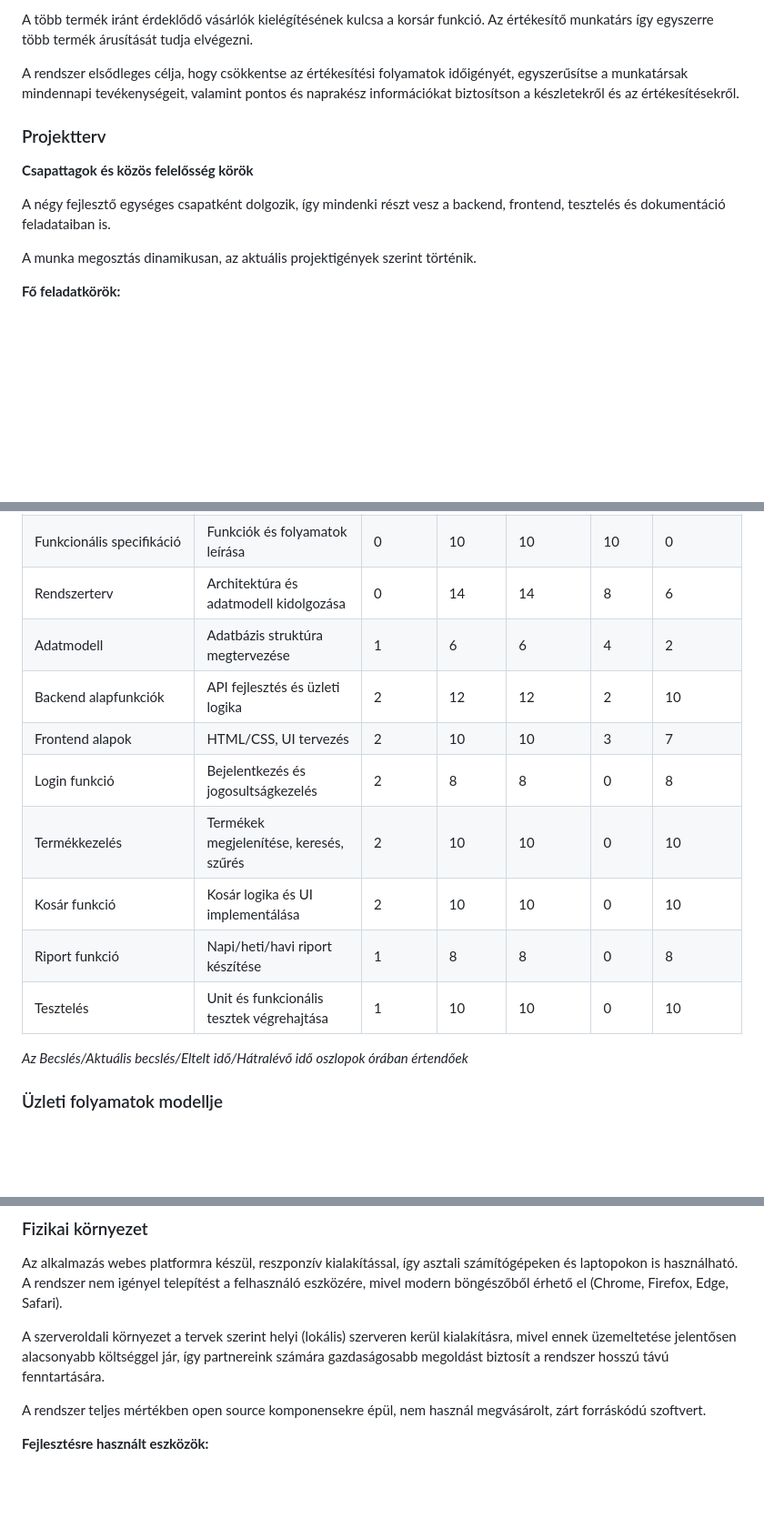
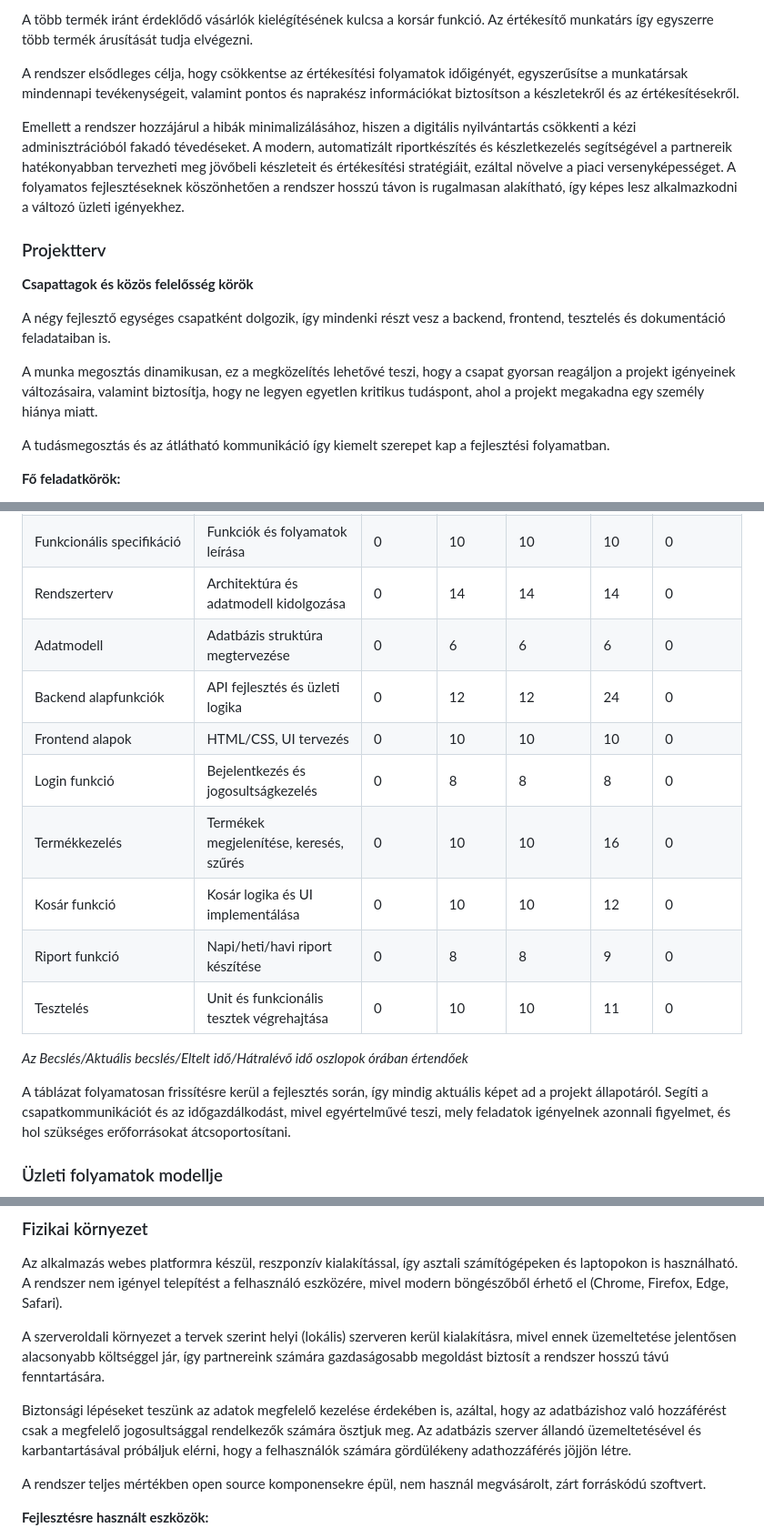
Before and after one commit to mzsl03/webshop, a Markdown page: docs/rendszerterv.md, 3 parts joined by grey strips. Shown at 91% size. GitHub-like rendering; blank space fills up the shorter version.

Commit message:
docs: new specsifications added for better understanding of the project

```diff
--- a/docs/rendszerterv.md
+++ b/docs/rendszerterv.md
@@ -19,6 +19,10 @@ A rendszer elsődleges célja, hogy csökkentse az értékesítési folyamatok i
 egyszerűsítse a munkatársak mindennapi tevékenységeit,
 valamint pontos és naprakész információkat biztosítson a készletekről és az értékesítésekről.
 
+Emellett a rendszer hozzájárul a hibák minimalizálásához, hiszen a digitális nyilvántartás csökkenti a kézi adminisztrációból fakadó tévedéseket.
+A modern, automatizált riportkészítés és készletkezelés segítségével a partnereik hatékonyabban tervezheti meg jövőbeli készleteit és értékesítési stratégiáit, ezáltal növelve a piaci versenyképességet.
+A folyamatos fejlesztéseknek köszönhetően a rendszer hosszú távon is rugalmasan alakítható, így képes lesz alkalmazkodni a változó üzleti igényekhez.
+
 ### Projektterv
 
 **Csapattagok és közös felelősség körök**
@@ -26,7 +30,10 @@ valamint pontos és naprakész információkat biztosítson a készletekről és
 A négy fejlesztő egységes csapatként dolgozik, így mindenki részt vesz a backend,
 frontend, tesztelés és dokumentáció feladataiban is.
 
-A munka megosztás dinamikusan, az aktuális projektigények szerint történik.
+A munka megosztás dinamikusan, ez a megközelítés lehetővé teszi, hogy a csapat gyorsan reagáljon a projekt igényeinek változásaira,
+valamint biztosítja, hogy ne legyen egyetlen kritikus tudáspont, ahol a projekt megakadna egy személy hiánya miatt.
+
+A tudásmegosztás és az átlátható kommunikáció így kiemelt szerepet kap a fejlesztési folyamatban.
 
 **Fő feladatkörök:**
 
@@ -39,17 +46,20 @@ A munka megosztás dinamikusan, az aktuális projektigények szerint történik.
 |----------------------------|-------------------------------------------|-----------|---------|------------------|------------|---------------|
 | Követelményspecifikáció    | Dokumentum elkészítése                    | 0         | 10      | 10               | 10         | 0             |
 | Funkcionális specifikáció  | Funkciók és folyamatok leírása            | 0         | 10      | 10               | 10         | 0             |
-| Rendszerterv               | Architektúra és adatmodell kidolgozása    | 0         | 14      | 14               | 8          | 6             |
-| Adatmodell                 | Adatbázis struktúra megtervezése          | 1         | 6       | 6                | 4          | 2             |
-| Backend alapfunkciók       | API fejlesztés és üzleti logika           | 2         | 12      | 12               | 2          | 10            |
-| Frontend alapok            | HTML/CSS, UI tervezés                     | 2         | 10      | 10               | 3          | 7             |
-| Login funkció              | Bejelentkezés és jogosultságkezelés       | 2         | 8       | 8                | 0          | 8             |
-| Termékkezelés              | Termékek megjelenítése, keresés, szűrés   | 2         | 10      | 10               | 0          | 10            |
-| Kosár funkció              | Kosár logika és UI implementálása         | 2         | 10      | 10               | 0          | 10            |
-| Riport funkció             | Napi/heti/havi riport készítése           | 1         | 8       | 8                | 0          | 8             |
-| Tesztelés                  | Unit és funkcionális tesztek végrehajtása | 1         | 10      | 10               | 0          | 10            |
+| Rendszerterv               | Architektúra és adatmodell kidolgozása    | 0         | 14      | 14               | 14         | 0             |
+| Adatmodell                 | Adatbázis struktúra megtervezése          | 0         | 6       | 6                | 6          | 0             |
+| Backend alapfunkciók       | API fejlesztés és üzleti logika           | 0         | 12      | 12               | 24         | 0             |
+| Frontend alapok            | HTML/CSS, UI tervezés                     | 0         | 10      | 10               | 10         | 0             |
+| Login funkció              | Bejelentkezés és jogosultságkezelés       | 0         | 8       | 8                | 8          | 0             |
+| Termékkezelés              | Termékek megjelenítése, keresés, szűrés   | 0         | 10      | 10               | 16         | 0             |
+| Kosár funkció              | Kosár logika és UI implementálása         | 0         | 10      | 10               | 12         | 0             |
+| Riport funkció             | Napi/heti/havi riport készítése           | 0         | 8       | 8                | 9          | 0             |
+| Tesztelés                  | Unit és funkcionális tesztek végrehajtása | 0         | 10      | 10               | 11         | 0             |
 
 *Az Becslés/Aktuális becslés/Eltelt idő/Hátralévő idő oszlopok órában értendőek*
+
+A táblázat folyamatosan frissítésre kerül a fejlesztés során, így mindig aktuális képet ad a projekt állapotáról.
+Segíti a csapatkommunikációt és az időgazdálkodást, mivel egyértelművé teszi, mely feladatok igényelnek azonnali figyelmet, és hol szükséges erőforrásokat átcsoportosítani.
 
 ### Üzleti folyamatok modellje
 
@@ -144,6 +154,10 @@ A rendszer nem igényel telepítést a felhasználó eszközére, mivel modern b
 A szerveroldali környezet a tervek szerint helyi (lokális) szerveren kerül kialakításra,
 mivel ennek üzemeltetése jelentősen alacsonyabb költséggel jár,
 így partnereink számára gazdaságosabb megoldást biztosít a rendszer hosszú távú fenntartására.
+
+Biztonsági lépéseket teszünk az adatok megfelelő kezelése érdekében is, azáltal, hogy az adatbázishoz való hozzáférést csak
+a megfelelő jogosultsággal rendelkezők számára ösztjuk meg. Az adatbázis szerver állandó üzemeltetésével és karbantartásával
+próbáljuk elérni, hogy a felhasználók számára gördülékeny adathozzáférés jöjjön létre.
 
 A rendszer teljes mértékben open source komponensekre épül, nem használ megvásárolt, zárt forráskódú szoftvert.
 
```
